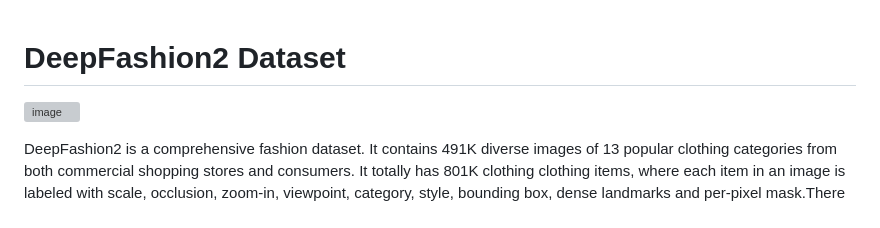
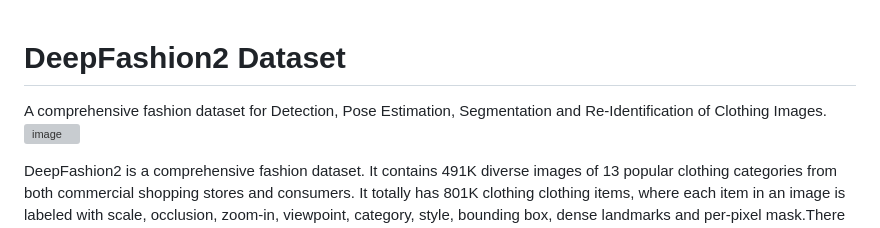
Before and after one commit to Adarsh-Kasaragod/Deepfashionspr, a Markdown page: README.md, the part around the change. Drawn GitHub-style; grey boxes are pictures that could not be loaded.

```diff
--- a/README.md
+++ b/README.md
@@ -1,4 +1,6 @@
 # DeepFashion2 Dataset
+
+A comprehensive fashion dataset for Detection, Pose Estimation, Segmentation and Re-Identification of Clothing Images.
 ![image](https://github.com/switchablenorms/DeepFashion2/blob/master/images/deepfashion2_bigbang.png)
 
 DeepFashion2 is a comprehensive fashion dataset. It contains 491K diverse images of 13 popular clothing categories from both
```
